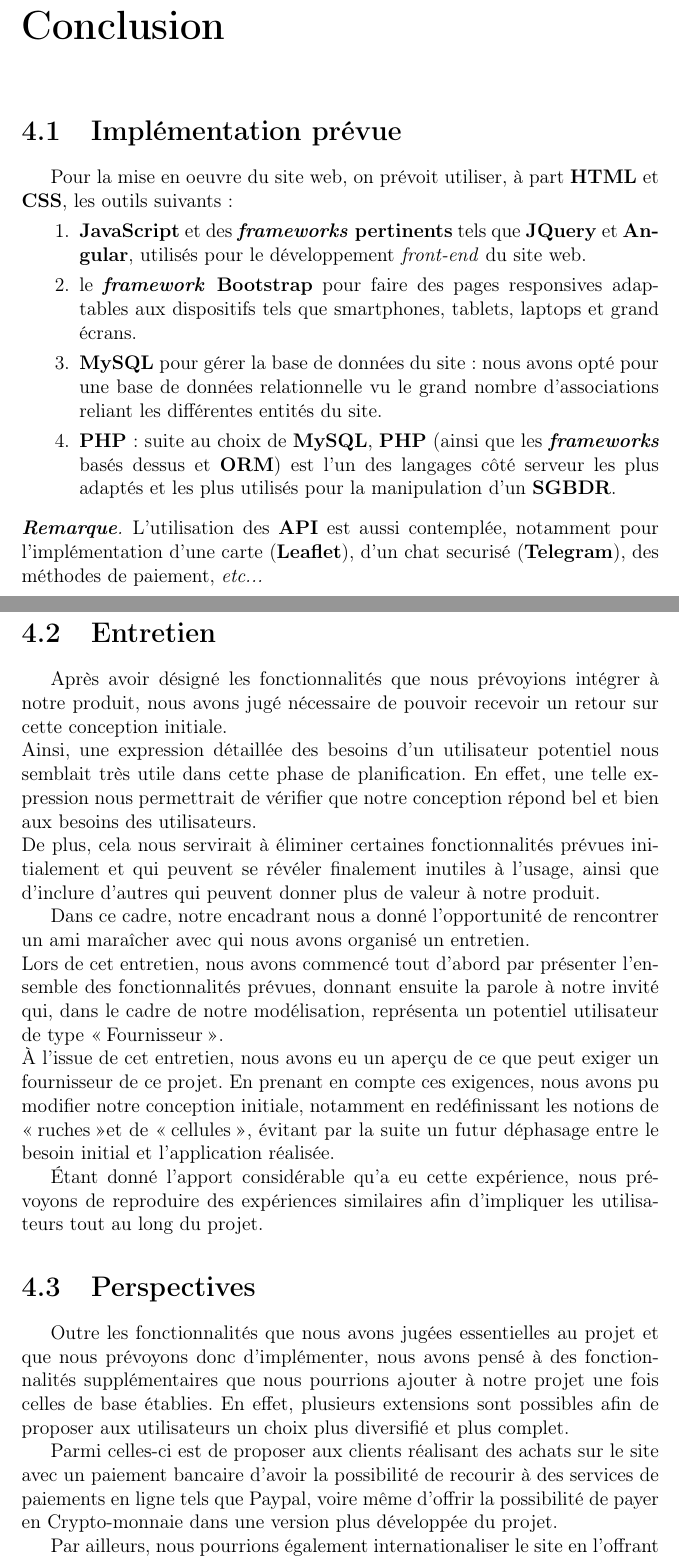
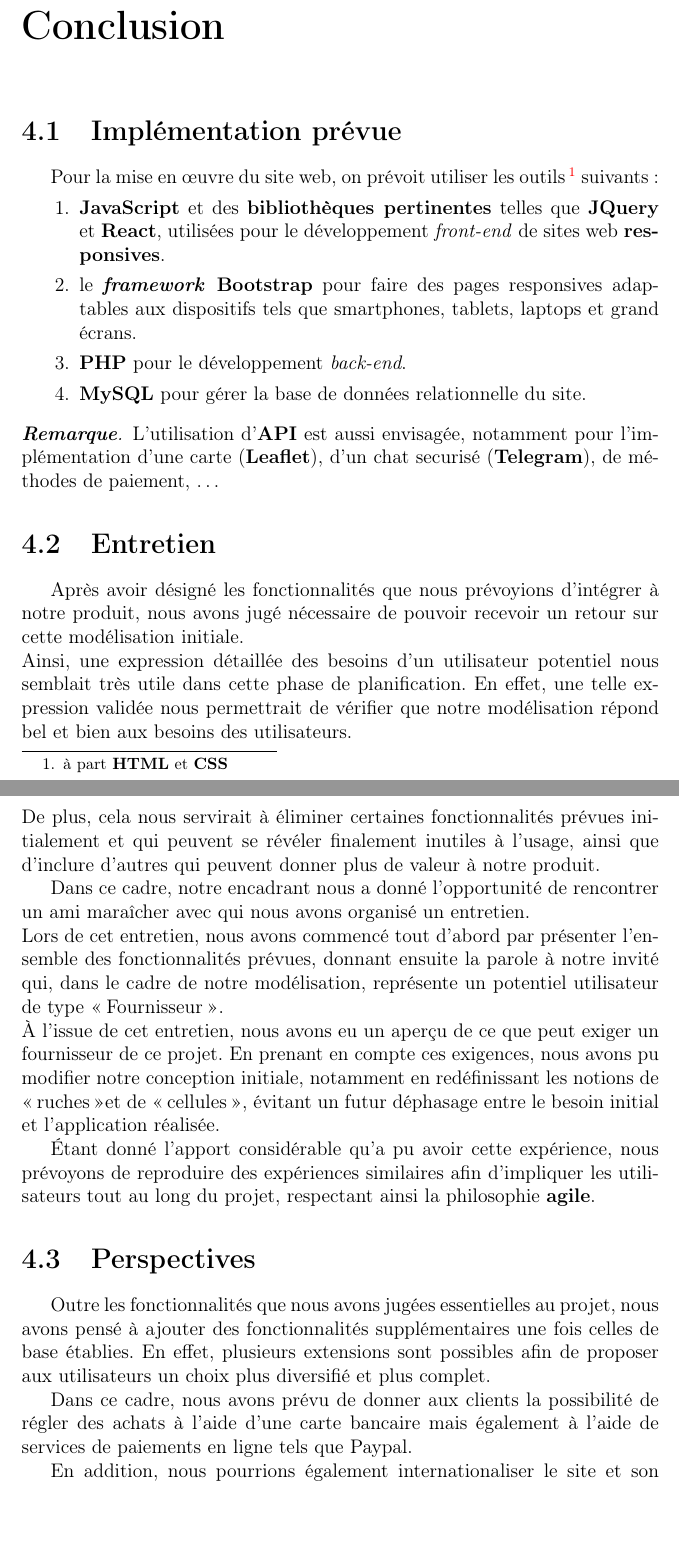
Before and after one commit to otho009/LaRuche, a LaTeX document (documentation/comptes_rendus/CR1/CR1.tex): two parts of pages 21 and 22 of 36, joined at a grey line, cut so that both start at the same text, the shorter picture padded with empty space. Compiled offline with pdfLaTeX.

Commit message:
final version of report proofreading

```diff
--- a/documentation/comptes_rendus/CR1/CR1.tex
+++ b/documentation/comptes_rendus/CR1/CR1.tex
@@ -4,7 +4,7 @@
 \usepackage[T1]{fontenc}
 \usepackage{graphicx}
 \usepackage{subcaption}
-\usepackage[colorlinks,urlcolor=blue]{hyperref} %hyperlinks
+\usepackage[colorlinks,urlcolor=blue,citecolor=red]{hyperref} %hyperlinks
 \usepackage{xcolor} %color text
 \usepackage[amsthm]{ntheorem} %theorems and co.
 \usepackage{amsmath} %mathematical symbols
@@ -598,14 +597,14 @@ Le modèle relationnel obtenu par traduction du \textbf{modèle EA} des données
 %   IMPLÉMENTATION PRÉVUE
 %----------------------------------------------------------------------------------------
 \section{Implémentation prévue}
-Pour la mise en oeuvre du site web, on prévoit utiliser, à part \textbf{HTML} et \textbf{CSS}, les outils suivants :
+Pour la mise en \oe{}uvre du site web, on prévoit utiliser les outils\footnote{à part \textbf{HTML} et \textbf{CSS}} suivants :
 \begin{enumerate}
-  \item{\textbf{JavaScript} et des \textbf{\textit{frameworks} pertinents} tels que \textbf{JQuery} et \textbf{Angular}, utilisés pour le développement \textit{front-end} du site web.}
+  \item{\textbf{JavaScript} et des \textbf{bibliothèques pertinentes} telles que \textbf{JQuery} et \textbf{React}, utilisées pour le développement \textit{front-end} de sites web \textbf{responsives}.}
   \item{le \textbf{\textit{framework} Bootstrap} pour faire des pages responsives adaptables aux dispositifs tels que smartphones, tablets, laptops et grand écrans.}
-  \item{\textbf{MySQL} pour gérer la base de données du site : nous avons opté pour une base de données relationnelle vu le grand nombre d'associations reliant les différentes entités du site.}
-  \item{\textbf{PHP} : suite au choix de \textbf{MySQL}, \textbf{PHP} (ainsi que les \textbf{\textit{frameworks}} basés dessus et \textbf{ORM}) est l'un des langages côté serveur les plus adaptés et les plus utilisés pour la manipulation d'un \textbf{SGBDR}.}
+  \item{\textbf{PHP} pour le développement \textit{back-end}.}
+  \item{\textbf{MySQL} pour gérer la base de données relationnelle du site.}
 \end{enumerate}
 
 \begin{remark}
-L'utilisation des \textbf{API} est aussi contemplée, notamment pour l'implémentation d'une carte (\textbf{Leaflet}), d'un chat securisé (\textbf{Telegram}), des méthodes de paiement, \textit{etc...}
+L'utilisation d'\textbf{API} est aussi envisagée, notamment pour l'implémentation d'une carte (\textbf{Leaflet}), d'un chat securisé (\textbf{Telegram}), de méthodes de paiement, $\dots$
 \end{remark}
@@ -615,24 +612,24 @@ L'utilisation des \textbf{API} est aussi contemplée, notamment pour l'implémen
 %   Entretien
 %----------------------------------------------------------------------------------------
 \section{Entretien}
-Après avoir désigné les fonctionnalités que nous prévoyions intégrer à notre produit, nous avons jugé nécessaire de pouvoir recevoir un retour sur cette conception initiale.\\
-Ainsi, une expression détaillée des besoins d'un utilisateur potentiel nous semblait très utile dans cette phase de planification. En effet, une telle expression nous permettrait de vérifier que notre conception répond bel et bien aux besoins des utilisateurs.\\
+Après avoir désigné les fonctionnalités que nous prévoyions d'intégrer à notre produit, nous avons jugé nécessaire de pouvoir recevoir un retour sur cette modélisation initiale.\\
+Ainsi, une expression détaillée des besoins d'un utilisateur potentiel nous semblait très utile dans cette phase de planification. En effet, une telle expression validée nous permettrait de vérifier que notre modélisation répond bel et bien aux besoins des utilisateurs.\\
 De plus, cela nous servirait à éliminer certaines fonctionnalités prévues initialement et qui peuvent se révéler finalement inutiles à l'usage, ainsi que d'inclure d'autres qui peuvent donner plus de valeur à notre produit.
 
 Dans ce cadre, notre encadrant nous a donné l'opportunité de rencontrer un ami maraîcher avec qui nous avons organisé un entretien.\\
-Lors de cet entretien, nous avons commencé tout d'abord par présenter l'ensemble des fonctionnalités prévues, donnant ensuite la parole à notre invité qui, dans le cadre de notre modélisation, représenta un potentiel utilisateur de type \og Fournisseur \fg.\\
+Lors de cet entretien, nous avons commencé tout d'abord par présenter l'ensemble des fonctionnalités prévues, donnant ensuite la parole à notre invité qui, dans le cadre de notre modélisation, représente un potentiel utilisateur de type \og Fournisseur \fg.\\
 À l'issue de cet entretien, nous avons eu un aperçu de ce que peut exiger un fournisseur de ce projet.
-En prenant en compte ces exigences, nous avons pu modifier notre conception initiale, notamment en redéfinissant les notions de \og ruches \fg et de \og cellules \fg, évitant par la suite un futur déphasage entre le besoin initial et l'application réalisée.
+En prenant en compte ces exigences, nous avons pu modifier notre conception initiale, notamment en redéfinissant les notions de \og ruches \fg et de \og cellules \fg, évitant un futur déphasage entre le besoin initial et l'application réalisée.
 
-Étant donné l'apport considérable qu'a eu cette expérience, nous prévoyons de reproduire des expériences similaires afin d'impliquer les utilisateurs tout au long du projet.
+Étant donné l'apport considérable qu'a pu avoir cette expérience, nous prévoyons de reproduire des expériences similaires afin d'impliquer les utilisateurs tout au long du projet, respectant ainsi la philosophie \textbf{agile}.
 %----------------------------------------------------------------------------------------
 %   PERSPECTIVES
 %----------------------------------------------------------------------------------------
 \section{Perspectives}
 \label{sec:perspectives}
-Outre les fonctionnalités que nous avons jugées essentielles au projet et que nous prévoyons donc d'implémenter, nous avons pensé à des fonctionnalités supplémentaires que nous pourrions ajouter à notre projet une fois celles de base établies. En effet, plusieurs extensions sont possibles afin de proposer aux utilisateurs un choix plus diversifié et plus complet.
+Outre les fonctionnalités que nous avons jugées essentielles au projet, nous avons pensé à ajouter des fonctionnalités supplémentaires une fois celles de base établies. En effet, plusieurs extensions sont possibles afin de proposer aux utilisateurs un choix plus diversifié et plus complet.
 
-Parmi celles-ci est de proposer aux clients réalisant des achats sur le site avec un paiement bancaire d'avoir la possibilité de recourir à des services de paiements en ligne tels que Paypal, voire même d'offrir la possibilité de payer en Crypto-monnaie dans une version plus développée du projet.
+Dans ce cadre, nous avons prévu de donner aux clients la possibilité de régler des achats à l'aide d'une carte bancaire mais également à l'aide de services de paiements en ligne tels que Paypal.
 
-Par ailleurs, nous pourrions également internationaliser le site en l'offrant en plusieurs langues dans le but de pouvoir le déployer ainsi que son concept à l'international.
+En addition, nous pourrions également internationaliser le site et son concept en proposant des versions en plusieurs langues.
 
```
Also changed, not shown: documentation/comptes_rendus/CR1/images/storyboard/00.jpg, documentation/comptes_rendus/CR1/CR1.tex (33 more changed lines).
